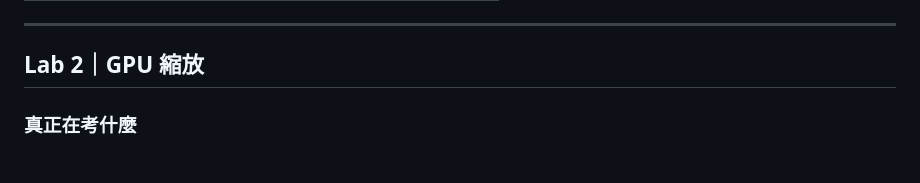
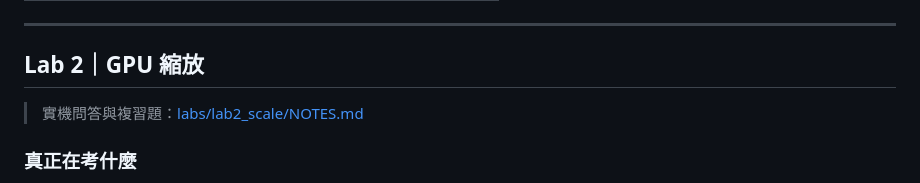
Before and after one commit to udooer/claude_code_small_tool, a Markdown page: WMF_Training/WMF_Mentor_Guide.md, the part around the change. GitHub-like rendering.

```diff
--- a/WMF_Training/WMF_Mentor_Guide.md
+++ b/WMF_Training/WMF_Mentor_Guide.md
@@ -321,6 +321,8 @@ SaveBmp32("capture.bmp", pixels.data(), width, height); // biHeight = -height (t
 ---
 
 ## Lab 2｜GPU 縮放
+
+> 實機問答與複習題：[labs/lab2_scale/NOTES.md](labs/lab2_scale/NOTES.md)
 
 ### 真正在考什麼
 
```
Also changed, not shown: WMF_Training/labs/WALKTHROUGH.md (+2 -0 lines), 1 other file.
